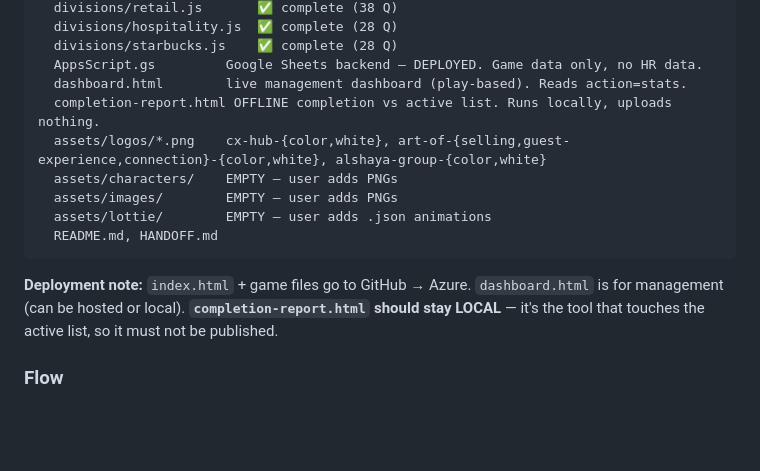
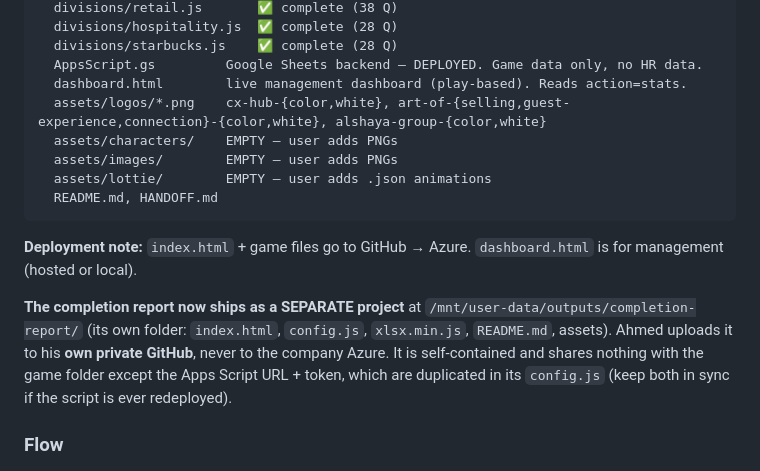
Before and after one commit to xahmedabdelsalamx/cx-interactive-hub, a Markdown page: customer-experience-general/ksa-ready/HANDOFF.md, the part around the change. Drawn GitHub-style; blank space fills up the shorter version.

````diff
--- a/customer-experience-general/ksa-ready/HANDOFF.md
+++ b/customer-experience-general/ksa-ready/HANDOFF.md
@@ -76,7 +76,6 @@ ksa-gamification/
   divisions/starbucks.js    ✅ complete (28 Q)
   AppsScript.gs         Google Sheets backend — DEPLOYED. Game data only, no HR data.
   dashboard.html        live management dashboard (play-based). Reads action=stats.
-  completion-report.html OFFLINE completion vs active list. Runs locally, uploads nothing.
   assets/logos/*.png    cx-hub-{color,white}, art-of-{selling,guest-experience,connection}-{color,white}, alshaya-group-{color,white}
   assets/characters/    EMPTY — user adds PNGs
   assets/images/        EMPTY — user adds PNGs
@@ -84,7 +83,9 @@ ksa-gamification/
   README.md, HANDOFF.md
 ```
 
-**Deployment note:** `index.html` + game files go to GitHub → Azure. `dashboard.html` is for management (can be hosted or local). **`completion-report.html` should stay LOCAL** — it's the tool that touches the active list, so it must not be published.
+**Deployment note:** `index.html` + game files go to GitHub → Azure. `dashboard.html` is for management (hosted or local).
+
+**The completion report now ships as a SEPARATE project** at `/mnt/user-data/outputs/completion-report/` (its own folder: `index.html`, `config.js`, `xlsx.min.js`, `README.md`, assets). Ahmed uploads it to his **own private GitHub**, never to the company Azure. It is self-contained and shares nothing with the game folder except the Apps Script URL + token, which are duplicated in its `config.js` (keep both in sync if the script is ever redeployed).
 
 ### Flow
 `init → buildIntake → enterWorld → buildCharacter → intro → playRound → showRoundIntro → beginRound → showResult`
````
